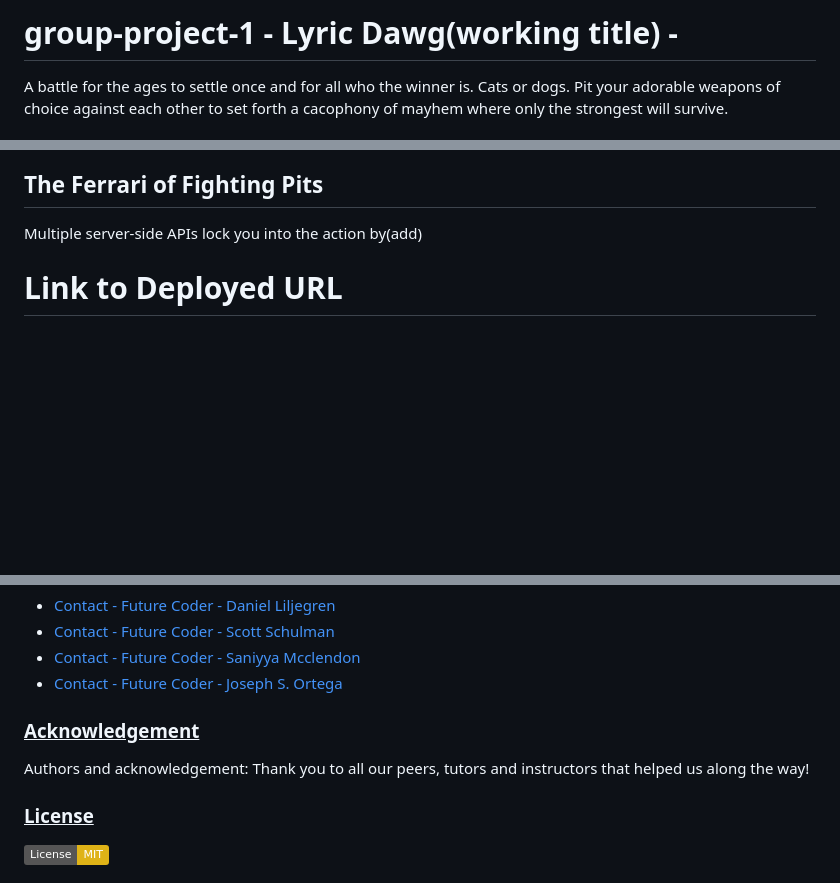
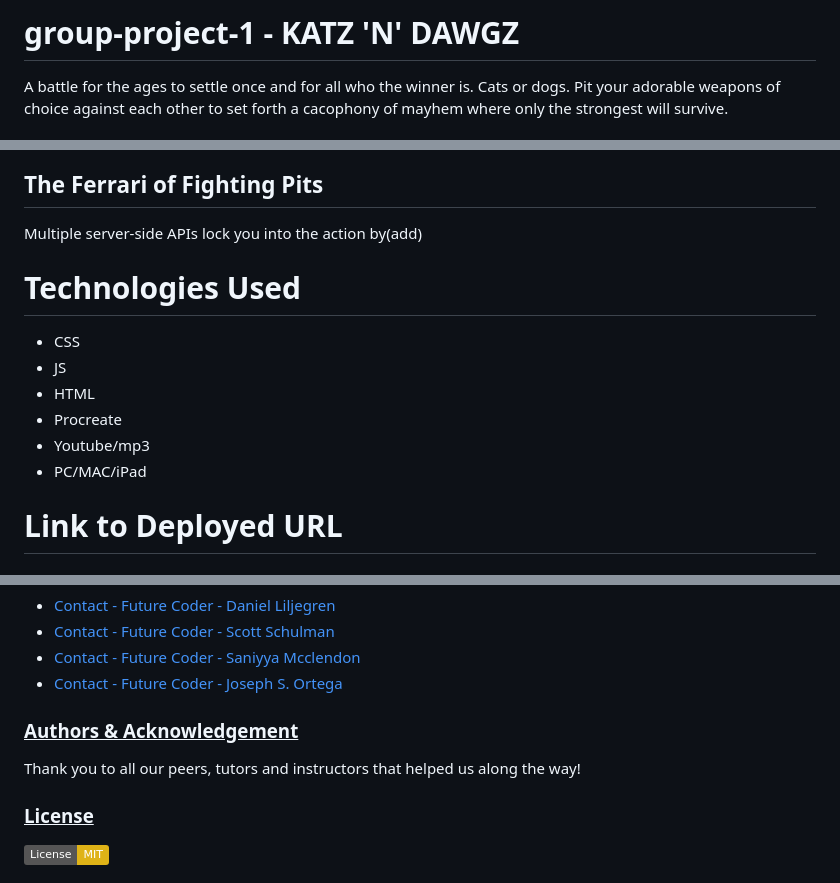
Before and after one commit to sanmcc/group-project-1, a Markdown page: README.md, 3 parts joined by grey strips. Drawn GitHub-style; badges without logos; blank space fills up the shorter version.

Commit message:
updated README with txt

```diff
--- a/README.md
+++ b/README.md
@@ -1,4 +1,4 @@
-# group-project-1 - Lyric Dawg(working title) -
+# group-project-1 - KATZ 'N' DAWGZ
 
 A battle for the ages to settle once and for all who the winner is. Cats or dogs. Pit your adorable weapons of choice against each other to set forth a cacophony of mayhem where only the strongest will survive.
 
@@ -13,6 +13,15 @@ The Foundation CSS framework brings the action directly from the screen to your
 ## The Ferrari of Fighting Pits
 
 Multiple server-side APIs lock you into the action by(add)
+
+# Technologies Used
+* CSS
+* JS
+* HTML
+* Procreate
+* Youtube/mp3
+* PC/MAC/iPad
+
 
 # Link to Deployed URL
 
@@ -58,9 +66,9 @@ Finally, a project requires a presentation, because you’re trying to convince
 
 
 
-### <u> Acknowledgement </u>
+### <u> Authors & Acknowledgement </u>
 
-Authors and acknowledgement: Thank you to all our peers, tutors and instructors that helped us along the way!
+Thank you to all our peers, tutors and instructors that helped us along the way!
 
 ### <u> License </u>
 
```
Also changed, not shown: other parts of README.md (+1 -2 lines).
